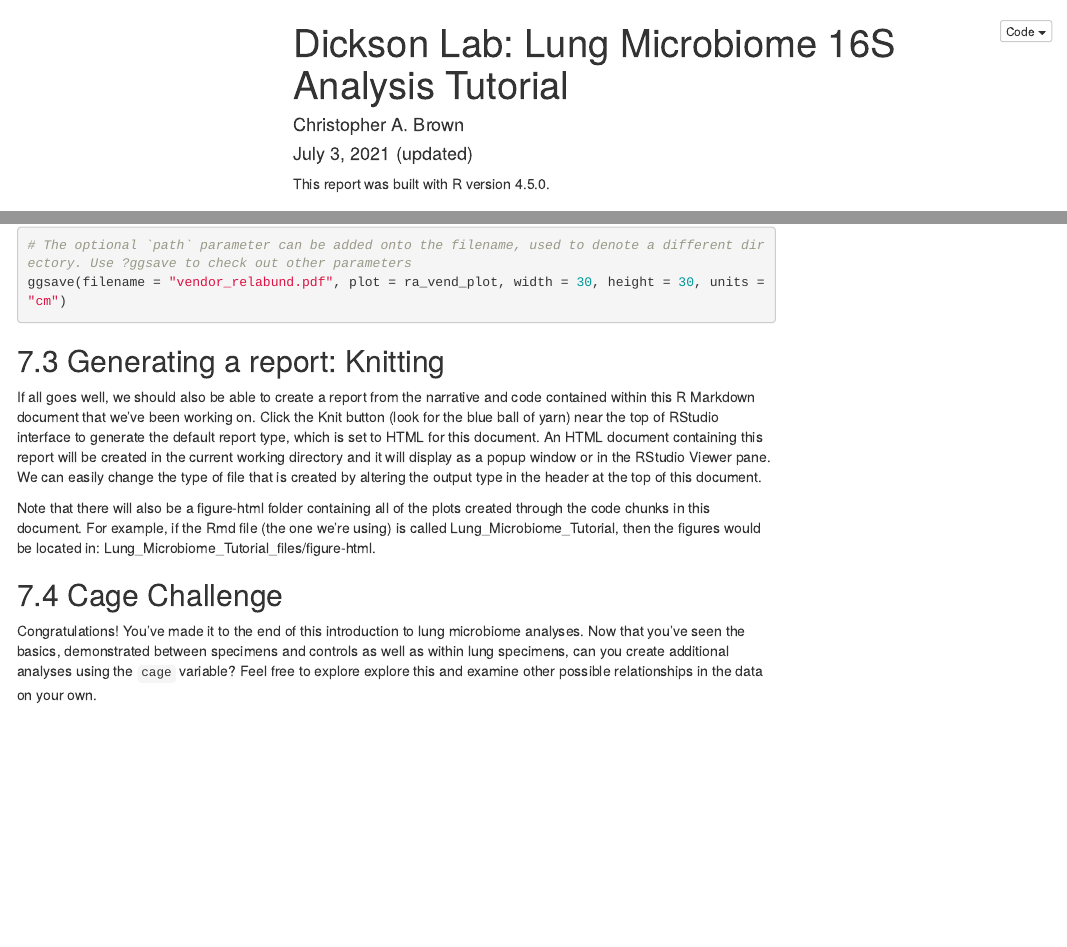
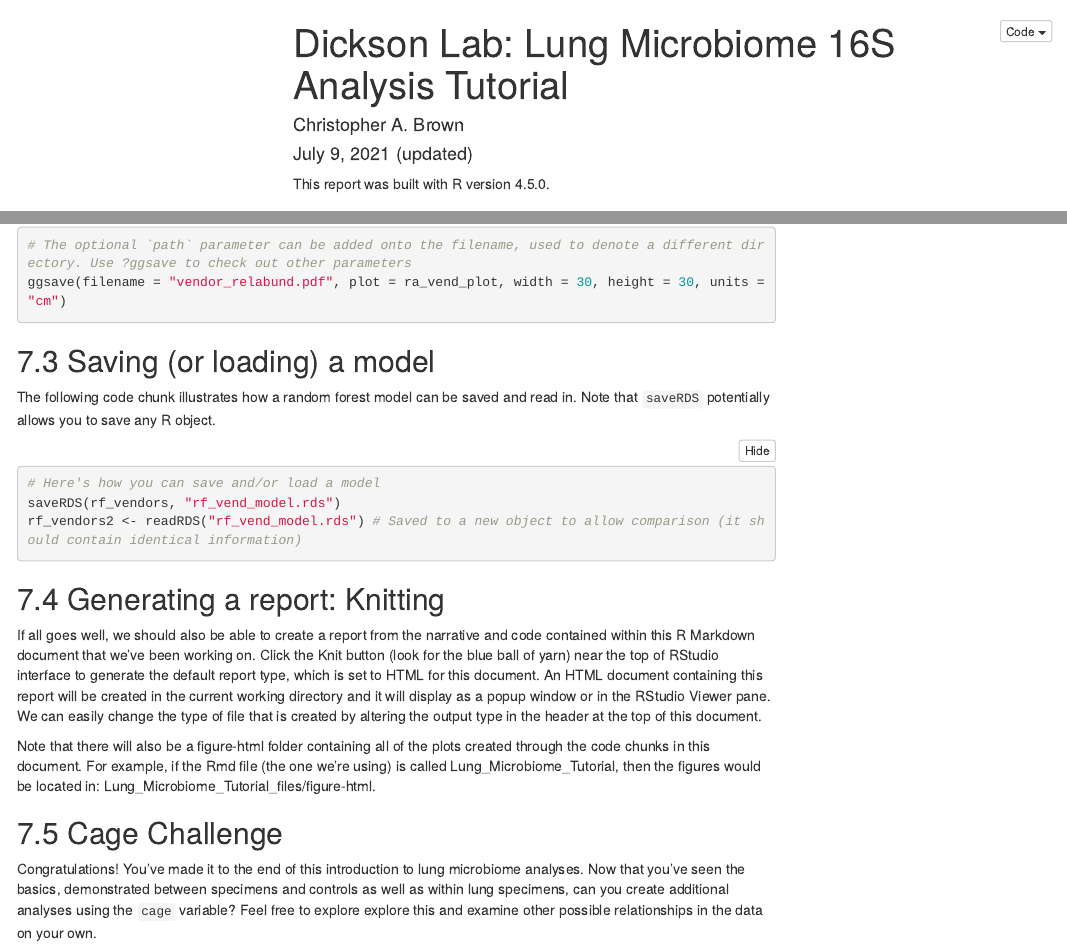
Before and after one commit to cb-42/Dickson_16S_SOP, an R Markdown document (Lung_Microbiome_Tutorial.Rmd): the page in a window 1100 px wide, from its top, and a second part further down, joined at a grey line. Rendered offline with R 4.5, knitr and Pandoc, with nearby package versions; the code chunks are not run, so their results and figures are left out; menus at the side of the page are left out.

Commit message:
Add saveRDS example
saveRDS() provides a way to save models and other R objects. Also includes an example of loading a model into R with readRDS().

````diff
--- a/Lung_Microbiome_Tutorial.Rmd
+++ b/Lung_Microbiome_Tutorial.Rmd
@@ -1,7 +1,7 @@
 ---
 title: 'Dickson Lab: Lung Microbiome 16S Analysis Tutorial'
 author: "Christopher A. Brown"
-date: "July 3, 2021 (updated)"
+date: "July 9, 2021 (updated)"
 output:
   html_document:
     code_folding: show
@@ -1051,12 +1051,21 @@ Yet another way to save a plot is to first save a plot to an object, for instanc
 ggsave(filename = "vendor_relabund.pdf", plot = ra_vend_plot, width = 30, height = 30, units = "cm")
 ```
 
-## 7.3 Generating a report: Knitting
+## 7.3 Saving (or loading) a model
+The following code chunk illustrates how a random forest model can be saved and read in. Note that `saveRDS` potentially allows you to save any R object.
+
+```{r saveRDS}
+# Here's how you can save and/or load a model
+saveRDS(rf_vendors, "rf_vend_model.rds")
+rf_vendors2 <- readRDS("rf_vend_model.rds") # Saved to a new object to allow comparison (it should contain identical information)
+```
+
+## 7.4 Generating a report: Knitting
 If all goes well, we should also be able to create a report from the narrative and code contained within this R Markdown document that we've been working on. Click the Knit button (look for the blue ball of yarn) near the top of RStudio interface to generate the default report type, which is set to HTML for this document. An HTML document containing this report will be created in the current working directory and it will display as a popup window or in the RStudio Viewer pane. We can easily change the type of file that is created by altering the output type in the header at the top of this document.
 
 Note that there will also be a figure-html folder containing all of the plots created through the code chunks in this document. For example, if the Rmd file (the one we're using) is called Lung_Microbiome_Tutorial, then the figures would be located in: Lung_Microbiome_Tutorial_files/figure-html.
 
-## 7.4 Cage Challenge
+## 7.5 Cage Challenge
 Congratulations! You've made it to the end of this introduction to lung microbiome analyses. Now that you've seen the basics, demonstrated between specimens and controls as well as within lung specimens, can you create additional analyses using the `cage` variable? Feel free to explore explore this and examine other possible relationships in the data on your own.
 
 # VIII. Additional Resources
````
